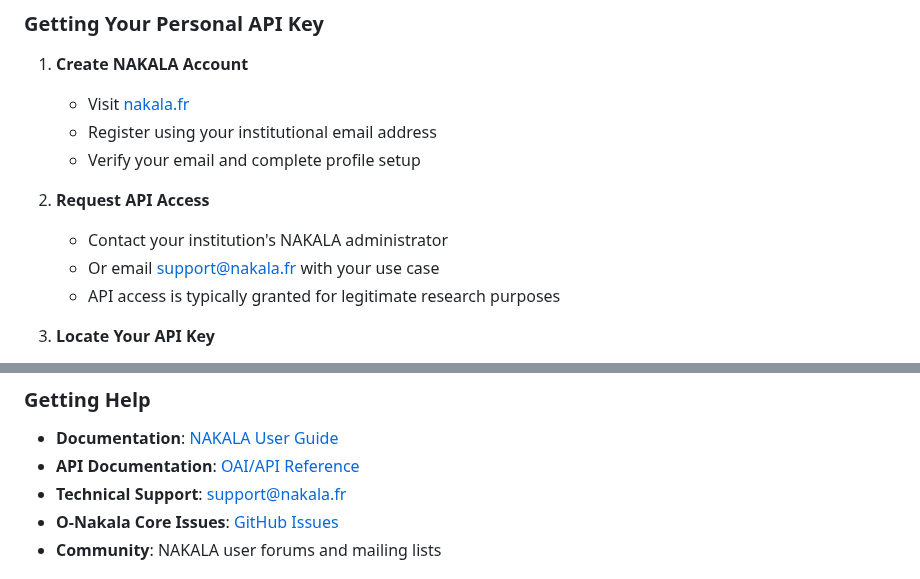
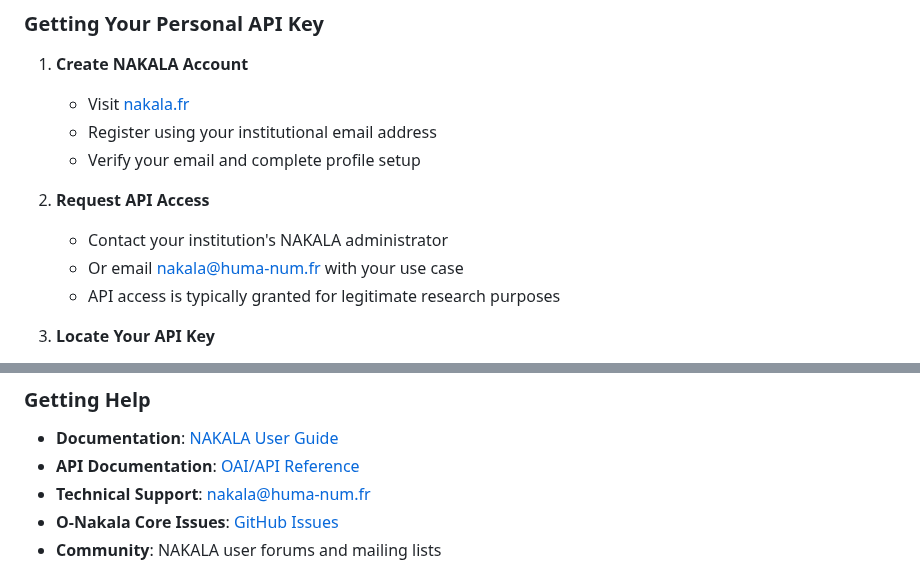
Before and after one commit to xy-liao/o-nakala-core, a Markdown page: api/api_keys.md, 2 parts joined by grey strips. Drawn GitHub-style.

```diff
--- a/api/api_keys.md
+++ b/api/api_keys.md
@@ -13,7 +13,7 @@ This guide helps you obtain and manage API keys for accessing the NAKALA researc
 
 2. **Request API Access**
    - Contact your institution's NAKALA administrator
-   - Or email support@nakala.fr with your use case
+   - Or email nakala@huma-num.fr with your use case
    - API access is typically granted for legitimate research purposes
 
 3. **Locate Your API Key**
@@ -111,7 +111,7 @@ source .env
 
 - **Documentation**: [NAKALA User Guide](https://documentation.huma-num.fr/nakala/)
 - **API Documentation**: [OAI/API Reference](https://documentation.huma-num.fr/nakala-API/)
-- **Technical Support**: support@nakala.fr
+- **Technical Support**: nakala@huma-num.fr
 - **O-Nakala Core Issues**: [GitHub Issues](https://github.com/xy-liao/o-nakala-core/issues)
 - **Community**: NAKALA user forums and mailing lists
 
```
